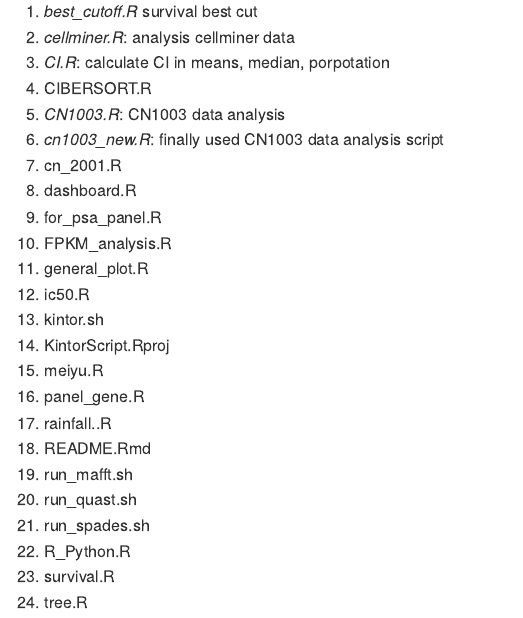
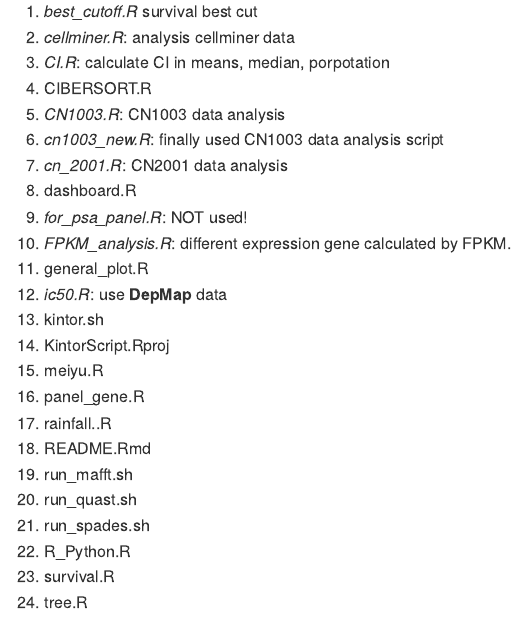
Before and after one commit to the8thday/KintorScript, an R Markdown document (README.Rmd): the page in a window 1100 px wide, from 190 px down. The pictures show the output file README.md that the author committed with the source, drawn offline in the style of GitHub.

```diff
--- a/README.Rmd
+++ b/README.Rmd
@@ -26,12 +26,12 @@
 4. CIBERSORT.R
 5. _CN1003.R_: CN1003 data analysis
 6. _cn1003_new.R_: finally used CN1003 data analysis script
-7. cn_2001.R
+7. _cn_2001.R_: CN2001 data analysis
 8. dashboard.R
-9. for_psa_panel.R
-10. FPKM_analysis.R
+9. _for_psa_panel.R_: NOT used!
+10. _FPKM_analysis.R_: different expression gene calculated by FPKM.
 11. general_plot.R
-12. ic50.R
+12. _ic50.R_: use **DepMap** data
 13. kintor.sh
 14. KintorScript.Rproj
 15. meiyu.R
```
Also changed, not shown: general_plot.R (deleted, +0 -8 lines), README.md, rainfall.R (renamed from rainfall..R).
